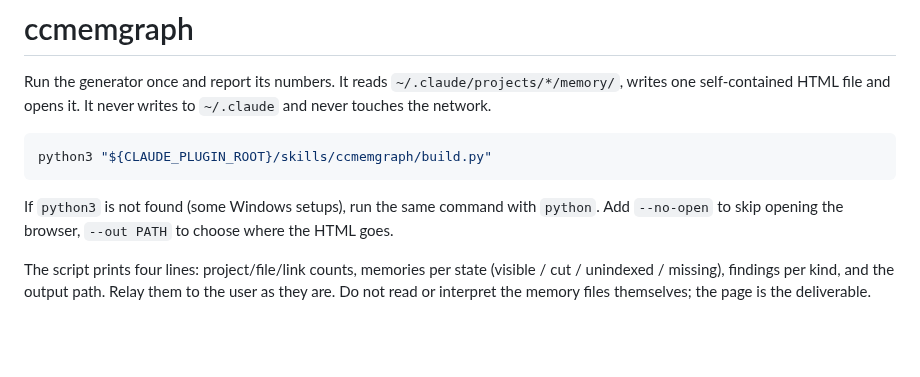
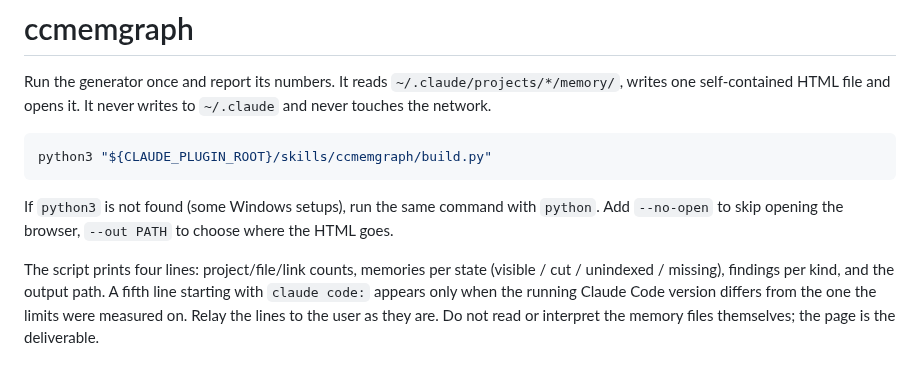
Before and after one commit to MasaoSasaki/ccmemgraph, a Markdown page: skills/ccmemgraph/SKILL.md, the part around the change. Rendered like a GitHub page; blank space fills up the shorter version.

```diff
--- a/skills/ccmemgraph/SKILL.md
+++ b/skills/ccmemgraph/SKILL.md
@@ -15,4 +15,4 @@ python3 "${CLAUDE_PLUGIN_ROOT}/skills/ccmemgraph/build.py"
 
 If `python3` is not found (some Windows setups), run the same command with `python`. Add `--no-open` to skip opening the browser, `--out PATH` to choose where the HTML goes.
 
-The script prints four lines: project/file/link counts, memories per state (visible / cut / unindexed / missing), findings per kind, and the output path. Relay them to the user as they are. Do not read or interpret the memory files themselves; the page is the deliverable.
+The script prints four lines: project/file/link counts, memories per state (visible / cut / unindexed / missing), findings per kind, and the output path. A fifth line starting with `claude code:` appears only when the running Claude Code version differs from the one the limits were measured on. Relay the lines to the user as they are. Do not read or interpret the memory files themselves; the page is the deliverable.
```
Also changed, not shown: CHANGELOG.md (+20 -0 lines), README.md (+3 -2 lines), docs/demo.gif, 7 other files.
